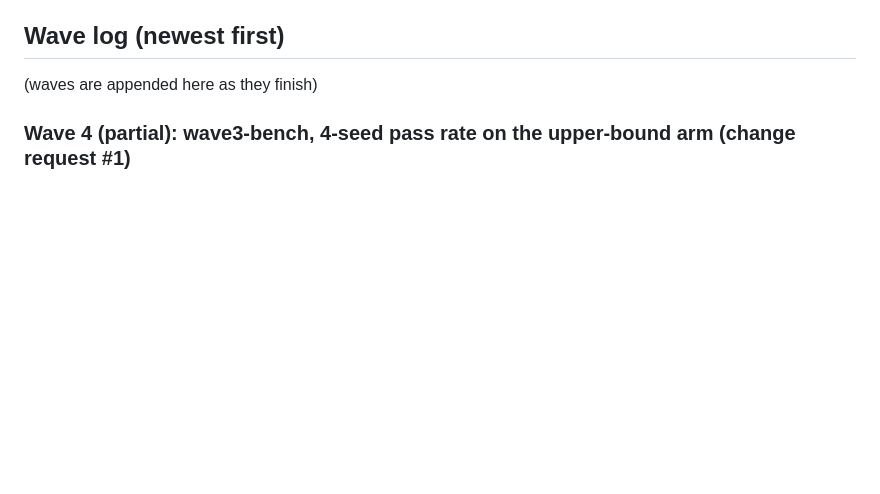
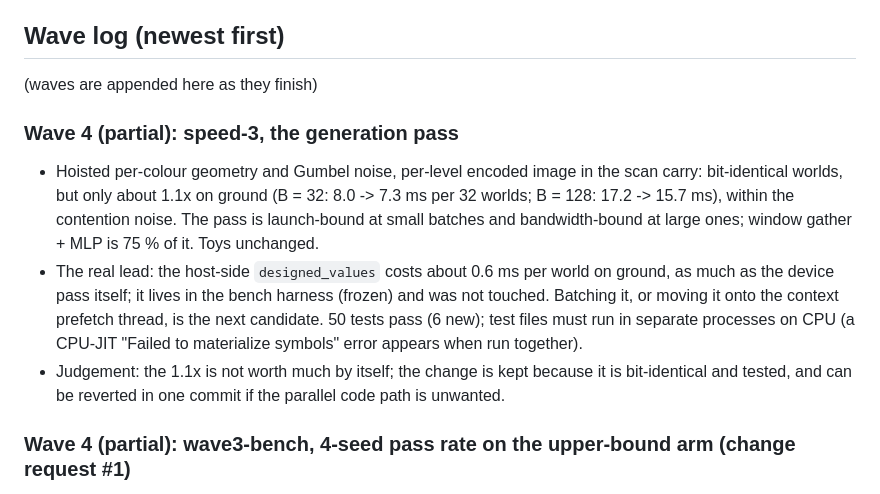
Before and after one commit to amdson/Hierwave, a Markdown page: reportables/2026-10-14_overnight/report.md, the part around the change. GitHub-like rendering; blank space fills up the shorter version.

Commit message:
overnight log: speed-3 entry
Co-Authored-By: Claude Fable 5.1 <noreply@anthropic.com>

```diff
--- a/reportables/2026-10-14_overnight/report.md
+++ b/reportables/2026-10-14_overnight/report.md
@@ -7,6 +7,11 @@ Goals: (1) ground's coarse levels trained by the kernel route; (2) own-draw line
 ## Wave log (newest first)
 
 (waves are appended here as they finish)
+
+### Wave 4 (partial): speed-3, the generation pass
+- Hoisted per-colour geometry and Gumbel noise, per-level encoded image in the scan carry: bit-identical worlds, but only about 1.1x on ground (B = 32: 8.0 -> 7.3 ms per 32 worlds; B = 128: 17.2 -> 15.7 ms), within the contention noise. The pass is launch-bound at small batches and bandwidth-bound at large ones; window gather + MLP is 75 % of it. Toys unchanged.
+- The real lead: the host-side `designed_values` costs about 0.6 ms per world on ground, as much as the device pass itself; it lives in the bench harness (frozen) and was not touched. Batching it, or moving it onto the context prefetch thread, is the next candidate. 50 tests pass (6 new); test files must run in separate processes on CPU (a CPU-JIT "Failed to materialize symbols" error appears when run together).
+- Judgement: the 1.1x is not worth much by itself; the change is kept because it is bit-identical and tested, and can be reverted in one commit if the parallel code path is unwanted.
 
 ### Wave 4 (partial): wave3-bench, 4-seed pass rate on the upper-bound arm (change request #1)
 - A weaker separate L4 reverse-KL step (lr 3e-4, `ckernel_rkl4w3`) zeroes L3 and L4 violations on all 4 seeds with L3/L4 starvation <= 15 %. The 4-seed bench (warm, run alone): 1 of 4 seeds accepted (seed 2: worst 1.4e-4, F -0.123, line_match 0.665, rho .40/.80/.85/.85/.56, starved 0/2.0/6.6/12.2/12.4 %). The other three miss at L2 (2.4e-4..7.9e-4) and one at L1.
```
